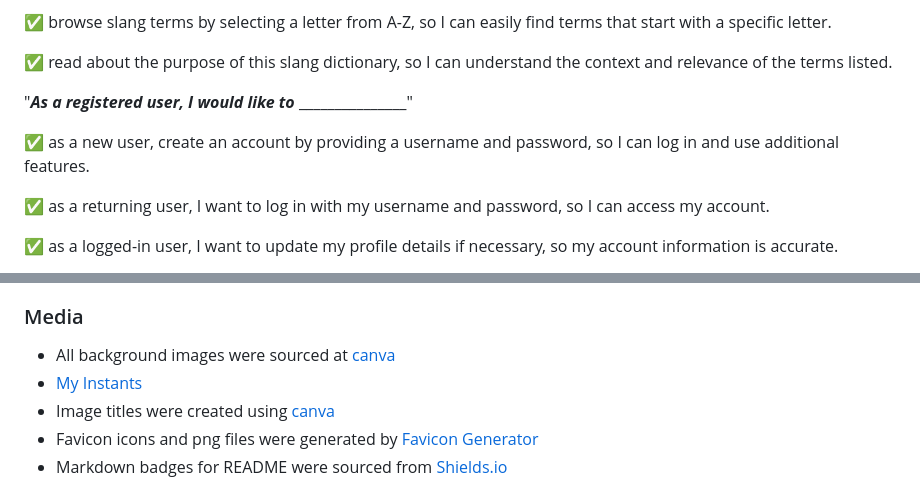
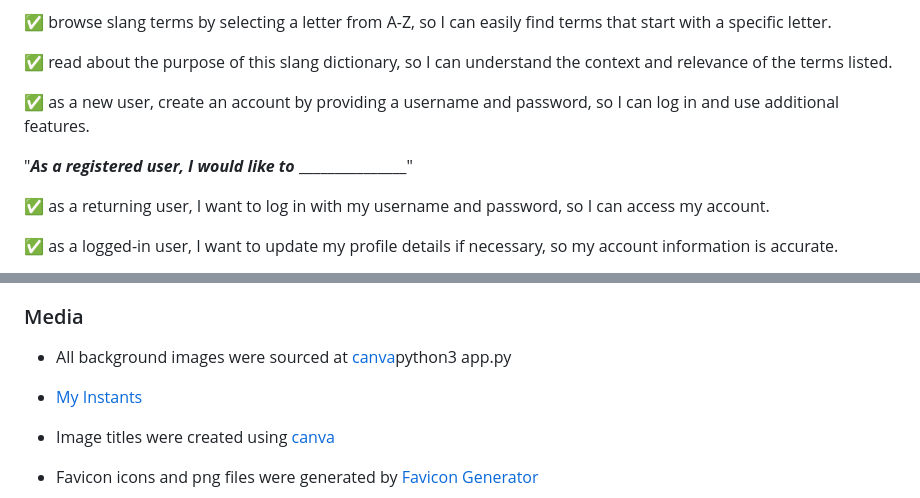
Before and after one commit to GemmaButcher-dev/itscool-ms3, a Markdown page: README.md, 2 parts joined by grey strips. Drawn GitHub-style.

Commit message:
amend user story layout

```diff
--- a/README.md
+++ b/README.md
@@ -72,10 +72,11 @@ The target audience is for children, teenagers and adults trying to determine th
 
 ✅  read about the purpose of this slang dictionary, so I can understand the context and relevance of the terms listed.
 
+✅  as a new user, create an account by providing a username and password, so I can log in and use additional features.
+
 
 "**_As a registered user, I would like to_** _______________"
 
-✅  as a new user, create an account by providing a username and password, so I can log in and use additional features.
 
 ✅  as a returning user, I want to log in with my username and password, so I can access my account.
 
@@ -368,7 +369,8 @@ Click [Here](https://help.github.com/en/github/creating-cloning-and-archiving-re
 
 ### Media
 
-  * All background images were sourced at [canva](https://www.canva.com/)
+  * All background images were sourced at [canva](https://www.canva.com/)python3 app.py
+
   * [My Instants](https://www.myinstants.com/)
   * Image titles were created using [canva](https://www.canva.com/)
   * Favicon icons and png files were generated by [Favicon Generator](https://favicon.io/)
```
